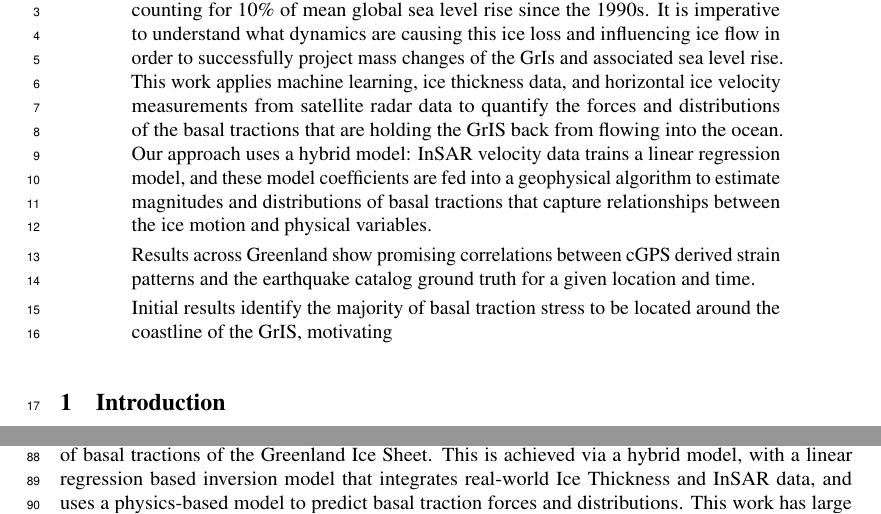
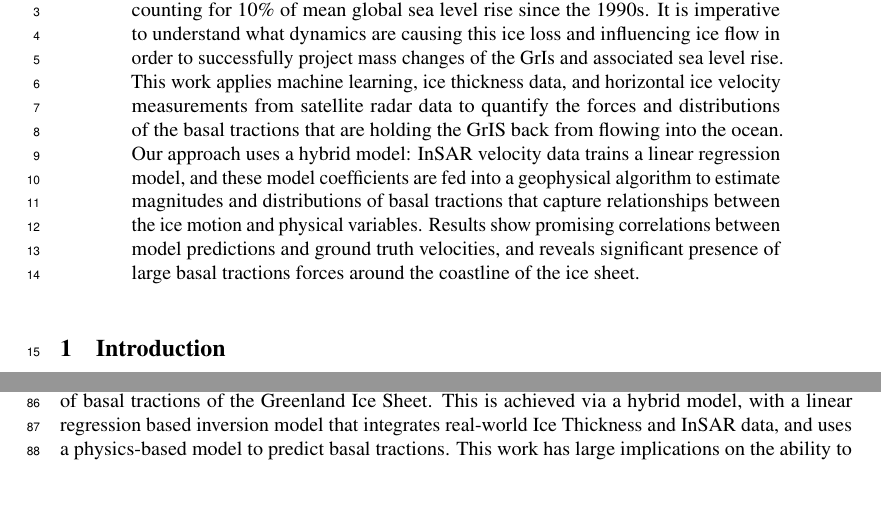
Before and after one commit to kisholabs/research_edits_v0, a LaTeX paper (tackling_climate_workshop.tex): two parts of pages 1 and 3 of 4, joined at a grey line, cut so that both start at the same text, the shorter picture padded with empty space. Compiled offline with pdfLaTeX.

Commit message:
Commit for version 115

```diff
--- a/tackling_climate_workshop.tex
+++ b/tackling_climate_workshop.tex
@@ -79,11 +79,7 @@ the State of Friction at the Base of the Greenland Ice Sheet}
 \maketitle
 
 \begin{abstract}
-With the advent of climate change and global warming, the Greenland Ice Sheet (GrIS) has been melting at an alarming rate, losing over 215 Gt per yr, and accounting for 10\% of mean global sea level rise since the 1990s. It is imperative to understand what dynamics are causing this ice loss and influencing ice flow in order to successfully project mass changes of the GrIs and associated sea level rise. This work applies machine learning, ice thickness data, and horizontal ice velocity measurements from satellite radar data to quantify the forces and distributions of the basal tractions that are holding the GrIS back from flowing into the ocean. Our approach uses a hybrid model: InSAR velocity data trains a linear regression model, and these model coefficients are fed into a geophysical algorithm to estimate magnitudes and distributions of basal tractions that capture relationships between the ice motion and physical variables.
-
-Results across Greenland show promising correlations between cGPS derived strain patterns and the earthquake catalog ground truth for a given location and time.
-
-Initial results identify the majority of basal traction stress to be located around the coastline of the GrIS, motivating
+With the advent of climate change and global warming, the Greenland Ice Sheet (GrIS) has been melting at an alarming rate, losing over 215 Gt per yr, and accounting for 10\% of mean global sea level rise since the 1990s. It is imperative to understand what dynamics are causing this ice loss and influencing ice flow in order to successfully project mass changes of the GrIs and associated sea level rise. This work applies machine learning, ice thickness data, and horizontal ice velocity measurements from satellite radar data to quantify the forces and distributions of the basal tractions that are holding the GrIS back from flowing into the ocean. Our approach uses a hybrid model: InSAR velocity data trains a linear regression model, and these model coefficients are fed into a geophysical algorithm to estimate magnitudes and distributions of basal tractions that capture relationships between the ice motion and physical variables. Results show promising correlations between model predictions and ground truth velocities, and reveals significant presence of large basal tractions forces around the coastline of the ice sheet.
 
 %The results of this work pave the way towards a new method of associating ice loss with sea level changes.%
 % Our algorithm extracts relevant features including the $\varepsilon_{xx}$, $\varepsilon_{yy}$, and $\varepsilon_{xy}$ components of the viscous responses caused by forces on the ice, trains a linear regression model to predict ice velocities, and uses these model coefficients to quantify forces and distributions of basal tractions across the GrIs.
@@ -176,7 +172,7 @@ Both the Ridge and LASSO regression models achieved a near identical fit to the
 
 \section{Conclusion and Future Work}
 
-In this work, we developed an inversion algorithm for quantifying the magnitudes and distributions of basal tractions of the Greenland Ice Sheet. This is achieved via a hybrid model, with a linear regression based inversion model that integrates real-world Ice Thickness and InSAR data, and uses a physics-based model to predict basal traction forces and distributions. This work has large implications on the ability to quantify basal tractions and understand the magnitudes and distributions of the forces keeping the GrIs together, and serves as a step towards modeling ice flux in relation to velocities, friction, and other nonlinear forces. In the future, we hope to explore the application of deep learning improve the fit of this model, and use this work to closely monitor rising sea levels of the GrIs and beyond.
+In this work, we developed an inversion algorithm for quantifying the magnitudes and distributions of basal tractions of the Greenland Ice Sheet. This is achieved via a hybrid model, with a linear regression based inversion model that integrates real-world Ice Thickness and InSAR data, and uses a physics-based model to predict basal tractions. This work has large implications on the ability to quantify basal tractions and understand the magnitudes and distributions of the forces keeping the GrIs together, and serves as a step towards modeling ice flux in relation to velocities, friction, and other nonlinear forces. In the future, we hope to explore the application of deep learning to improve the fit of this model, and use this work to closely monitor rising sea levels of the GrIs and beyond.
 
 %We are currently looking for more data spanning more time or also for the Antarctic Ice Sheet.%
 %REMEMBER TO CTRL F FOR BLANK AT THE END%
```
Also changed, not shown: tackling_climate_workshop.tex (2 more changed lines).
